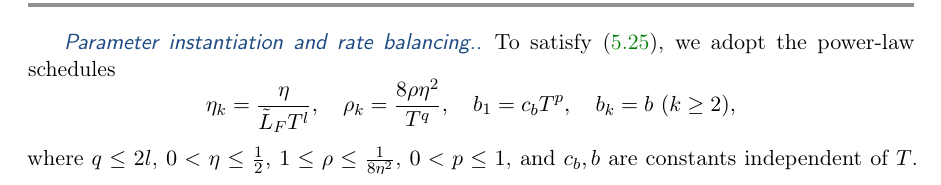
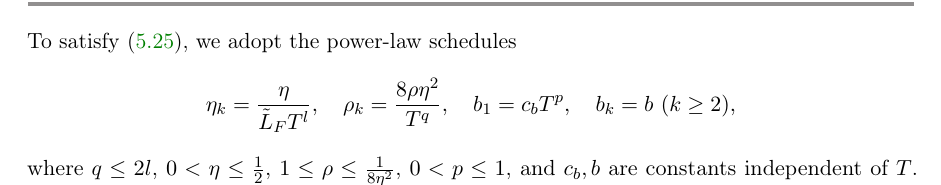
Before and after one commit to luxuan846-oss/dualhash-paper-revision, a LaTeX paper (main.tex, which reads sections/convergence.tex): part of page 16 of 46, cut so that both start at the same text. Compiled offline with pdfLaTeX.

Commit message:
Update on Overleaf.

```diff
--- a/sections/convergence.tex
+++ b/sections/convergence.tex
@@ -308,7 +308,7 @@ and the batch size $b_k$ to satisfy:
     \tau \leq \frac{\sqrt{\tilde{\delta}}}{L_{F}}, \quad
     b_k = \begin{cases} b_1 & k = 1, \\ b & k \geq 2. \end{cases}
 \end{align}
-\paragraph{Parameter instantiation and rate balancing.}
+% \paragraph{Parameter instantiation and rate balancing.}
 To satisfy \eqref{Eq: the parameters assumptions in storm in suppl}, we adopt the
 power-law schedules
 \[
```
